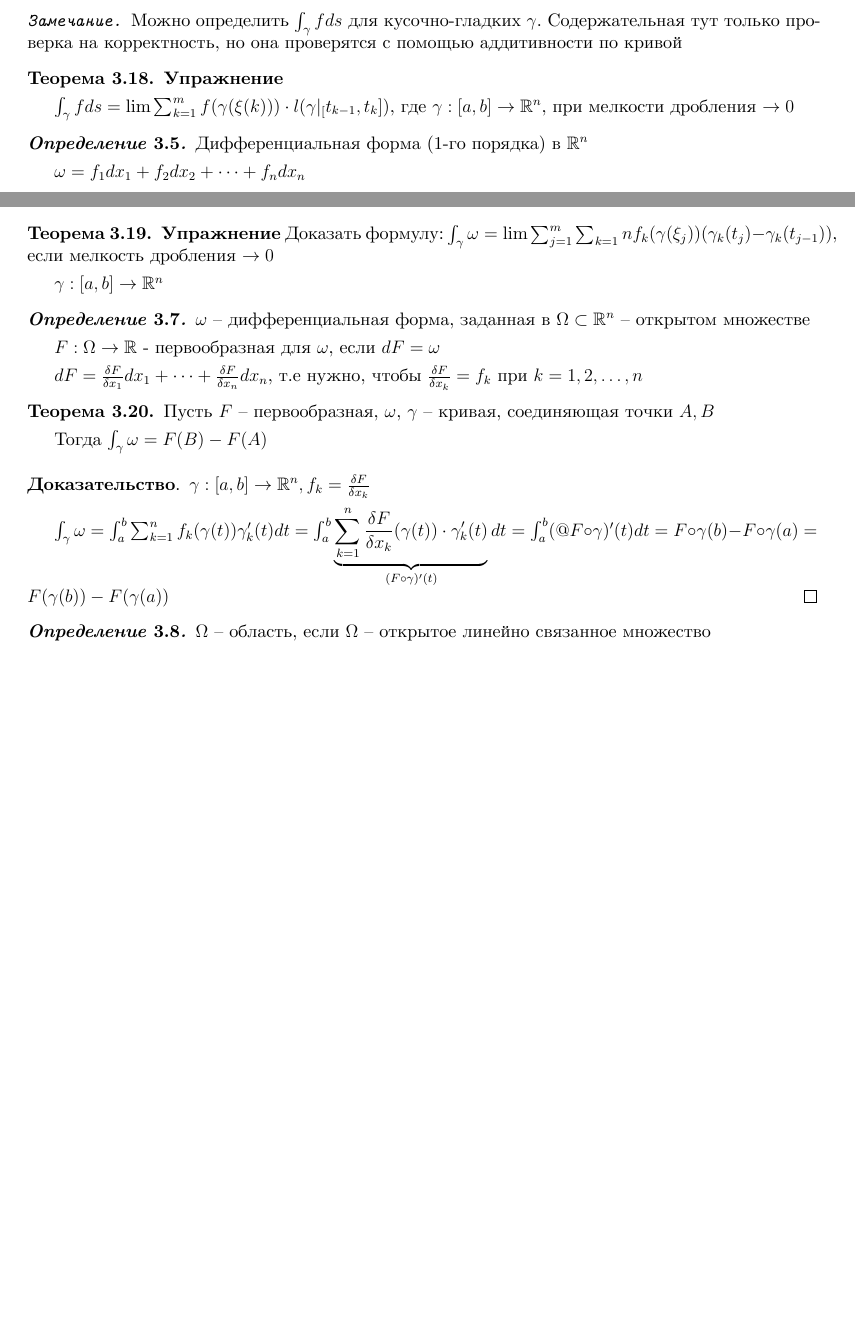
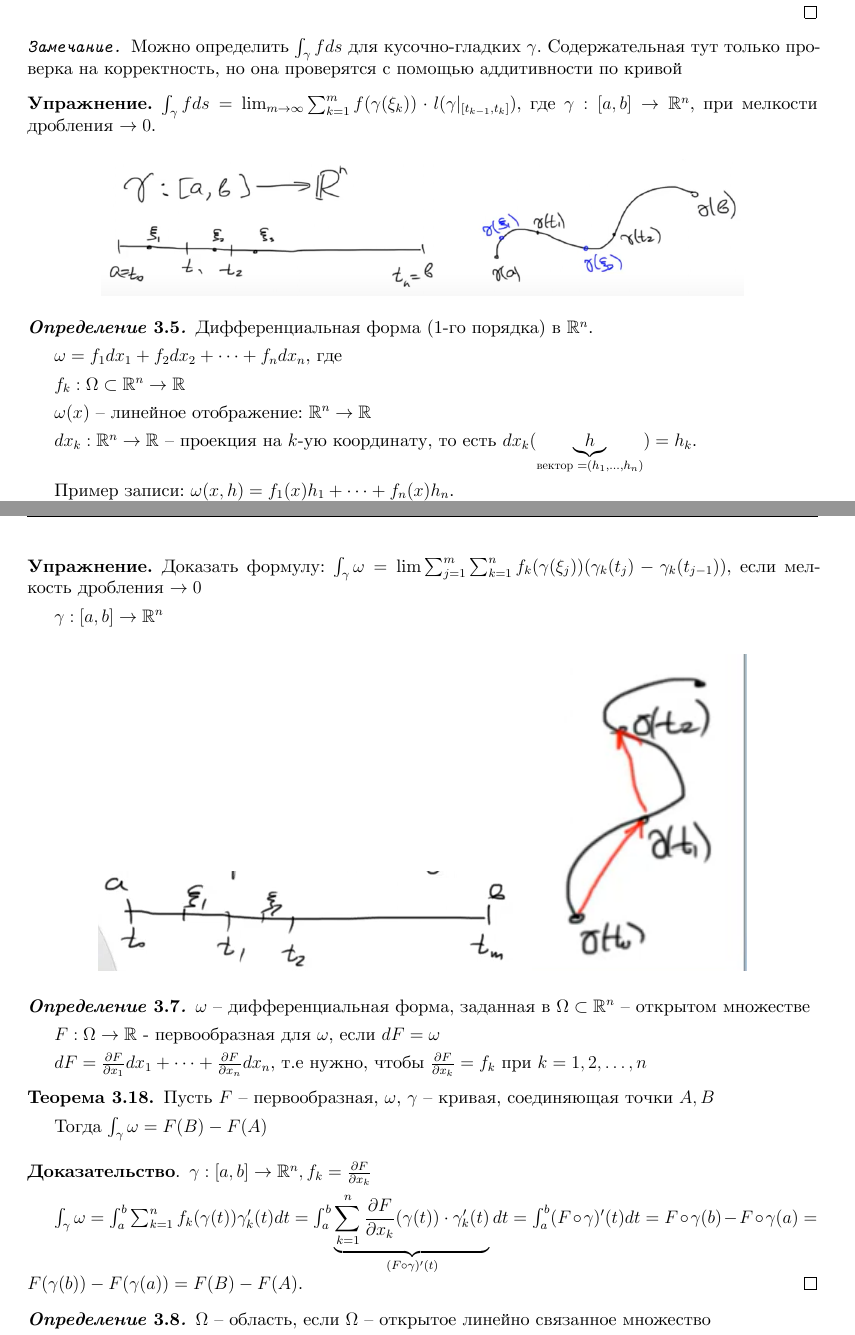
Before and after one commit to dmitrii-artuhov/HSE-summaries, a LaTeX document (src/term3-calculus/conspect.tex, which reads src/term3-calculus/03-intergrals-with-params.tex): two parts of pages 59 and 60 of 78 before the commit and two parts of pages 59 and 61 of 79 after it, joined at a grey line, cut so that both start at the same text, the shorter picture padded with empty space. Compiled offline with XeLaTeX.

Commit message:
Add some fixes

```diff
--- a/src/term3-calculus/03-intergrals-with-params.tex
+++ b/src/term3-calculus/03-intergrals-with-params.tex
@@ -809,16 +809,27 @@ $F(t) := \int_{a}^{+\infty} { f(x, t) dx }: \ \forall t \in T$ интеграл
     Можно определить $\int_{\gamma}^{}f ds$ для кусочно-гладких $\gamma$. Содержательная тут только проверка на корректность, но она проверятся с помощью аддитивности по кривой
 \end{remark}
 
-% todo: change to "uprazhnenie" whatever this is
-\begin{theorem}\textbf{Упражнение}
+\begin{exerc}
 
-    $\int_{\gamma}^{}f ds = \lim \sum_{k = 1}^{m}f(\gamma(\xi(k))) \cdot l(\gamma|_[t_{k - 1}, t_k])$, где $\gamma: [a, b] \to \mathbb{R}^n$, при мелкости дробления $\to 0$
-\end{theorem}
+    $\int_{\gamma}^{}f ds = \lim_{m \rightarrow \infty} \sum_{k = 1}^{m}f(\gamma(\xi_k)) \cdot l(\gamma|_{[t_{k - 1}, t_k]})$, где $\gamma: [a, b] \to \mathbb{R}^n$, при мелкости дробления $\to 0$.
+
+    \begin{center}
+        \includegraphics[width=15cm]{assets/03-intergrals-with-params/exercise-for-line.png}
+    \end{center}
+\end{exerc}
 
 \begin{definition}
-    Дифференциальная форма (1-го порядка) в $\mathbb{R}^n$
+    Дифференциальная форма (1-го порядка) в $\mathbb{R}^n$.
 
-    $\omega = f_1dx_1 + f_2dx_2 + \dots + f_ndx_n$
+    $\omega = f_1dx_1 + f_2dx_2 + \dots + f_ndx_n$, где
+
+    $f_k: \Omega \subset \mathbb{R}^n \rightarrow \mathbb{R}$
+
+    $\omega(x)$ -- линейное отображение: $\mathbb{R}^n \rightarrow \mathbb{R}$
+
+    $dx_k: \mathbb{R}^n \rightarrow \mathbb{R}$ -- проекция на $k$-ую координату, то есть $dx_k(\underbrace{h}_{\text{вектор } = (h_1, \dots, h_n)}) = h_k$.
+
+    Пример записи: $\omega(x, h) = f_1(x) h_1 + \dots + f_n(x) h_n$.
 \end{definition}
 
 \begin{definition}
@@ -867,18 +878,21 @@ $F(t) := \int_{a}^{+\infty} { f(x, t) dx }: \ \forall t \in T$ интеграл
 
-\begin{theorem}\textbf{Упражнение}
-    Доказать формулу: $\int_{\gamma}^{}\omega = \lim \sum_{j = 1}^{m} \sum_{k = 1}{n} f_k (\gamma(\xi_j))(\gamma_k(t_j) - \gamma_k(t_{j - 1}))$, если мелкость дробления $\to 0$
+\begin{exerc}
+    Доказать формулу: $\int_{\gamma}^{}\omega = \lim \sum_{j = 1}^{m} \sum_{k = 1}^{n} f_k (\gamma(\xi_j))(\gamma_k(t_j) - \gamma_k(t_{j - 1}))$, если мелкость дробления $\to 0$
 
     $\gamma: [a, b] \to \mathbb{R}^n$
 
-    %todo: picture here
-\end{theorem}
+    \begin{center}
+        \includegraphics[width=10cm]{assets/03-intergrals-with-params/exercise-for-line-and-int-0.png}
+        \includegraphics[width=5cm]{assets/03-intergrals-with-params/exercise-for-line-and-int-1.png}
+    \end{center}
+\end{exerc}
 
 \begin{definition}
     $\omega$ -- дифференциальная форма, заданная в $\Omega \subset \mathbb{R}^n$ -- открытом множестве
 
     $F: \Omega \to \mathbb{R}$ - первообразная для $\omega$, если $dF = \omega$
 
-    $dF = \frac{\delta F}{\delta x_1}dx_1 + \dots + \frac{\delta F}{\delta x_n}dx_n$, т.е нужно, чтобы $\frac{\delta F}{\delta x_k} = f_k$ при $k = 1, 2, \dots, n$
+    $dF = \frac{\partial F}{\partial x_1}dx_1 + \dots + \frac{\partial F}{\partial x_n}dx_n$, т.е нужно, чтобы $\frac{\partial F}{\partial x_k} = f_k$ при $k = 1, 2, \dots, n$
 \end{definition}
 
 \begin{theorem}
@@ -888,9 +902,9 @@ $F(t) := \int_{a}^{+\infty} { f(x, t) dx }: \ \forall t \in T$ интеграл
 \end{theorem}
 
 \begin{proof}
-    $\gamma: [a, b] \to \mathbb{R}^n, f_k = \frac{\delta F}{\delta x_k}$
+    $\gamma: [a, b] \to \mathbb{R}^n, f_k = \frac{\partial F}{\partial x_k}$
 
-    $\int_{\gamma}^{}\omega = \int_{a}^{b}\sum_{k = 1}^{n}f_k(\gamma(t))\gamma_k'(t) dt = \int_{a}^{b}\underbrace{\sum_{k = 1}^{n} \frac{\delta F}{\delta x_k}(\gamma(t)) \cdot \gamma_k'(t)}_{(F \circ \gamma)'(t)} dt = \int_{a}^{b}(@F \circ \gamma)'(t) dt = F \circ \gamma(b) - F \circ \gamma(a) = F(\gamma(b)) - F(\gamma(a))$
+    $\int_{\gamma}^{}\omega = \int_{a}^{b}\sum_{k = 1}^{n}f_k(\gamma(t))\gamma_k'(t) dt = \int_{a}^{b}\underbrace{\sum_{k = 1}^{n} \frac{\partial F}{\partial x_k}(\gamma(t)) \cdot \gamma_k'(t)}_{(F \circ \gamma)'(t)} dt = \int_{a}^{b}(F \circ \gamma)'(t) dt = F \circ \gamma(b) - F \circ \gamma(a) = F(\gamma(b)) - F(\gamma(a)) = F(B) - F(A)$.
 \end{proof}
 
 \begin{definition}
```
Also changed, not shown: pdf/term3-calculus.pdf, src/term3-calculus/assets/03-intergrals-with-params/exercise-for-line-and-int-0.png (added), src/term3-calculus/assets/03-intergrals-with-params/exercise-for-line-and-int-1.png (added), src/term3-calculus/assets/03-intergrals-with-params/exercise-for-line.png (added), src/term3-calculus/03-intergrals-with-params.tex (10 more changed lines).
